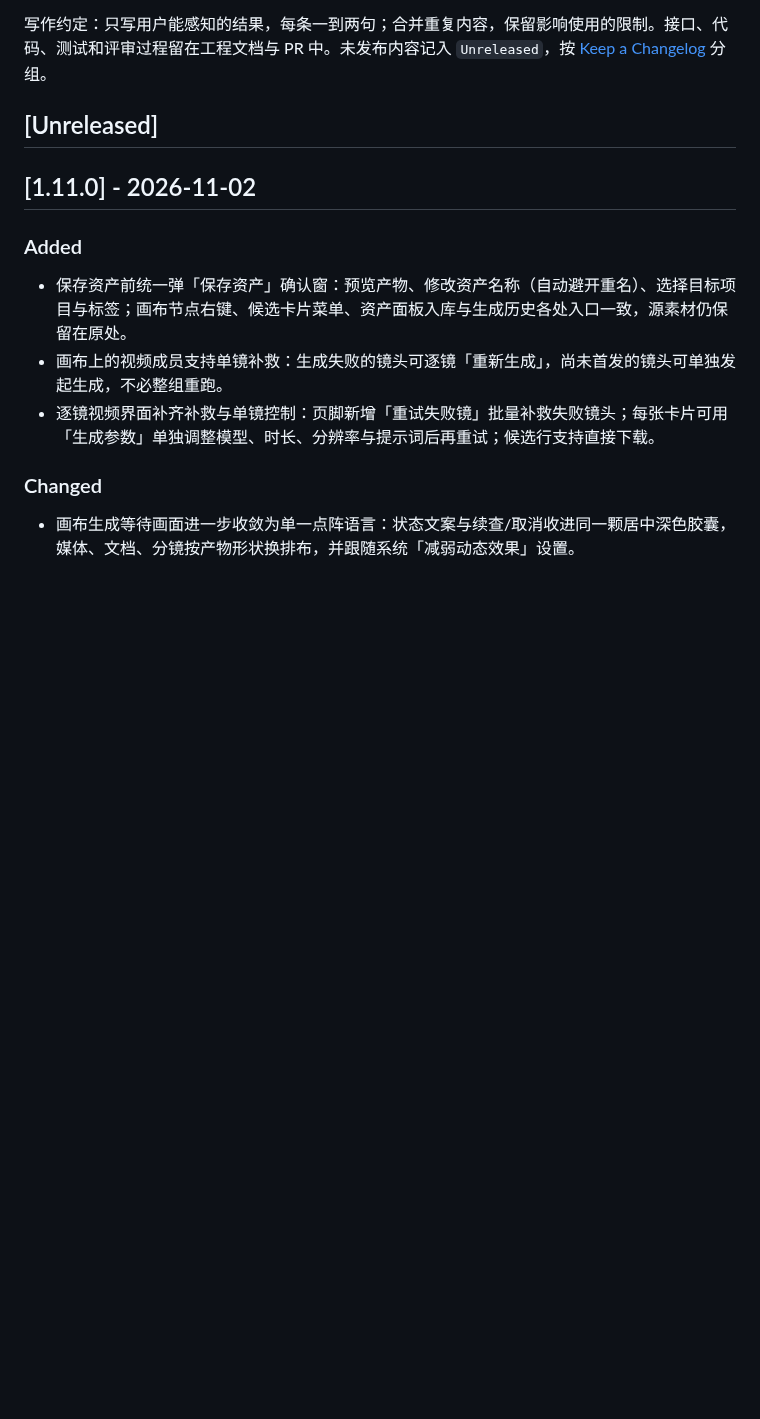
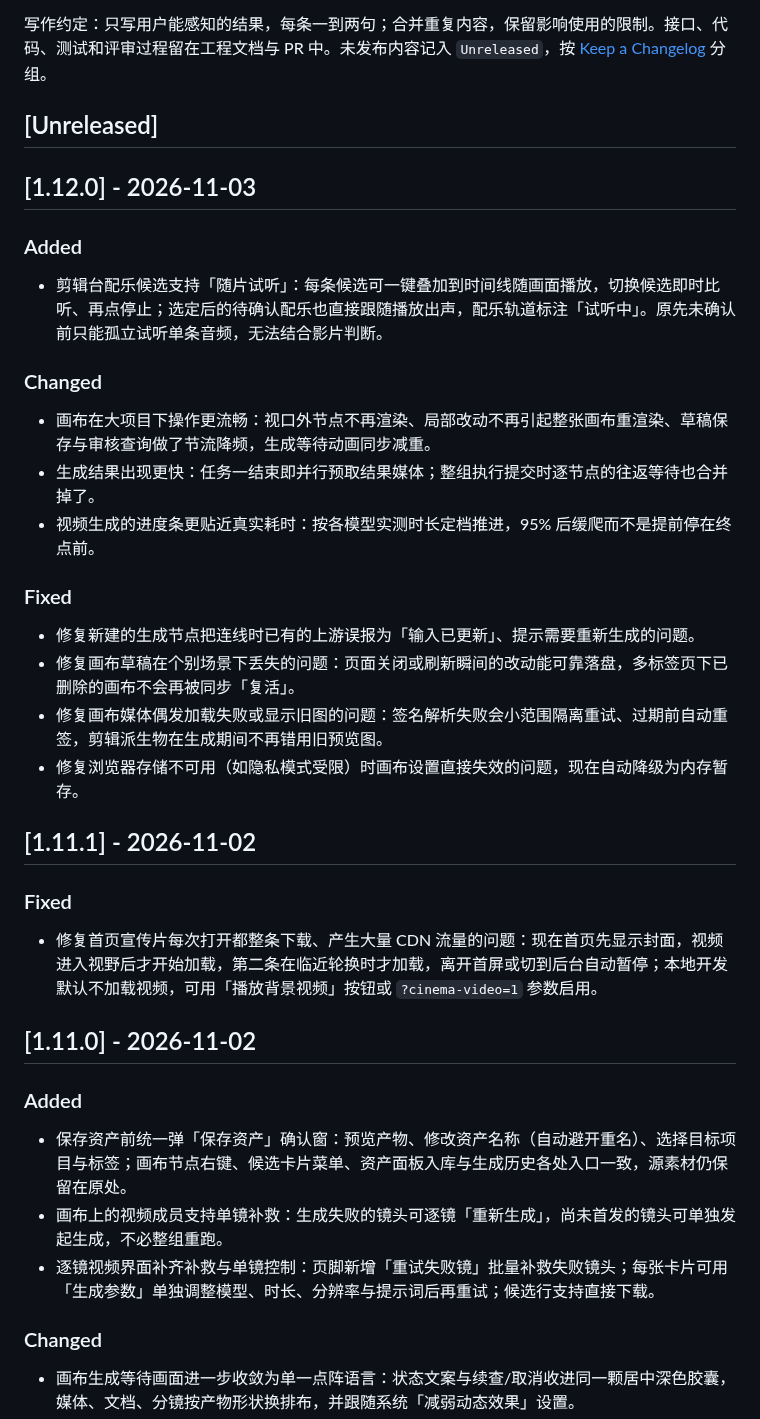
Before and after one commit to roshanca/dramaforge-changelog, a Markdown page: CHANGELOG.md, the part around the change. GitHub-like rendering; blank space fills up the shorter version.

Commit message:
Sync changelog from dramaforge_web@6345df6 (manual)

```diff
--- a/CHANGELOG.md
+++ b/CHANGELOG.md
@@ -5,6 +5,31 @@ DramaForge 的用户可见变更记录，按版本列出新增功能、体验改
 写作约定：只写用户能感知的结果，每条一到两句；合并重复内容，保留影响使用的限制。接口、代码、测试和评审过程留在工程文档与 PR 中。未发布内容记入 `Unreleased`，按 [Keep a Changelog](https://keepachangelog.com/zh-CN/1.1.0/) 分组。
 
 ## [Unreleased]
+
+## [1.12.0] - 2026-11-03
+
+### Added
+
+- 剪辑台配乐候选支持「随片试听」：每条候选可一键叠加到时间线随画面播放，切换候选即时比听、再点停止；选定后的待确认配乐也直接跟随播放出声，配乐轨道标注「试听中」。原先未确认前只能孤立试听单条音频，无法结合影片判断。
+
+### Changed
+
+- 画布在大项目下操作更流畅：视口外节点不再渲染、局部改动不再引起整张画布重渲染、草稿保存与审核查询做了节流降频，生成等待动画同步减重。
+- 生成结果出现更快：任务一结束即并行预取结果媒体；整组执行提交时逐节点的往返等待也合并掉了。
+- 视频生成的进度条更贴近真实耗时：按各模型实测时长定档推进，95% 后缓爬而不是提前停在终点前。
+
+### Fixed
+
+- 修复新建的生成节点把连线时已有的上游误报为「输入已更新」、提示需要重新生成的问题。
+- 修复画布草稿在个别场景下丢失的问题：页面关闭或刷新瞬间的改动能可靠落盘，多标签页下已删除的画布不会再被同步「复活」。
+- 修复画布媒体偶发加载失败或显示旧图的问题：签名解析失败会小范围隔离重试、过期前自动重签，剪辑派生物在生成期间不再错用旧预览图。
+- 修复浏览器存储不可用（如隐私模式受限）时画布设置直接失效的问题，现在自动降级为内存暂存。
+
+## [1.11.1] - 2026-11-02
+
+### Fixed
+
+- 修复首页宣传片每次打开都整条下载、产生大量 CDN 流量的问题：现在首页先显示封面，视频进入视野后才开始加载，第二条在临近轮换时才加载，离开首屏或切到后台自动暂停；本地开发默认不加载视频，可用「播放背景视频」按钮或 `?cinema-video=1` 参数启用。
 
 ## [1.11.0] - 2026-11-02
 
```
Also changed, not shown: README.md (+26 -1 lines).
